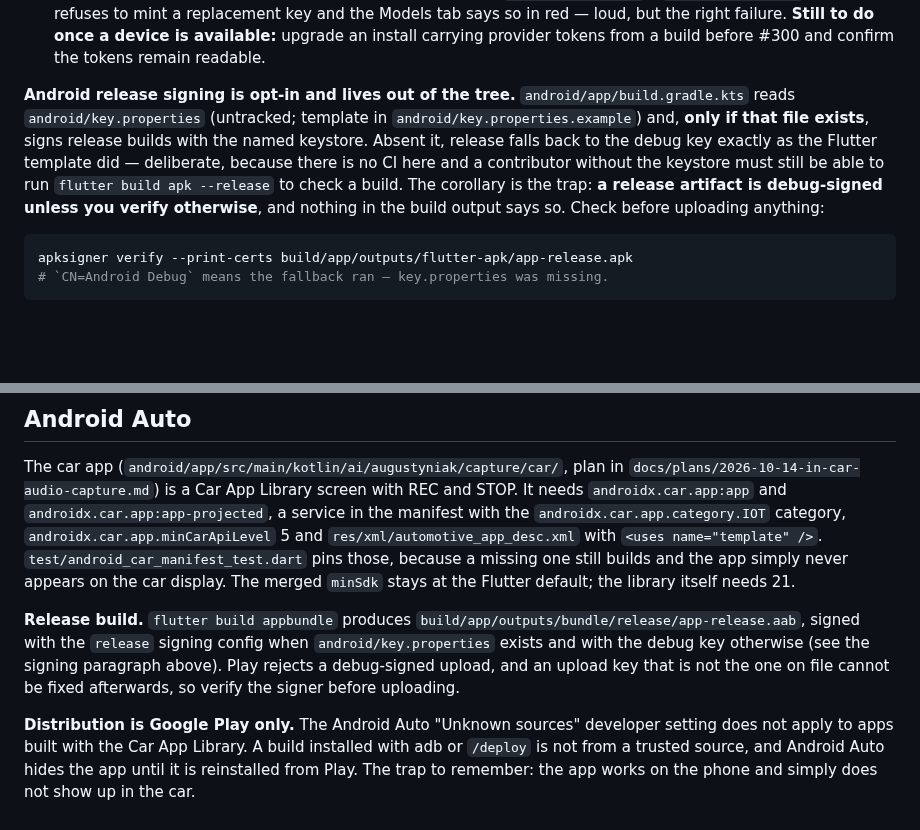
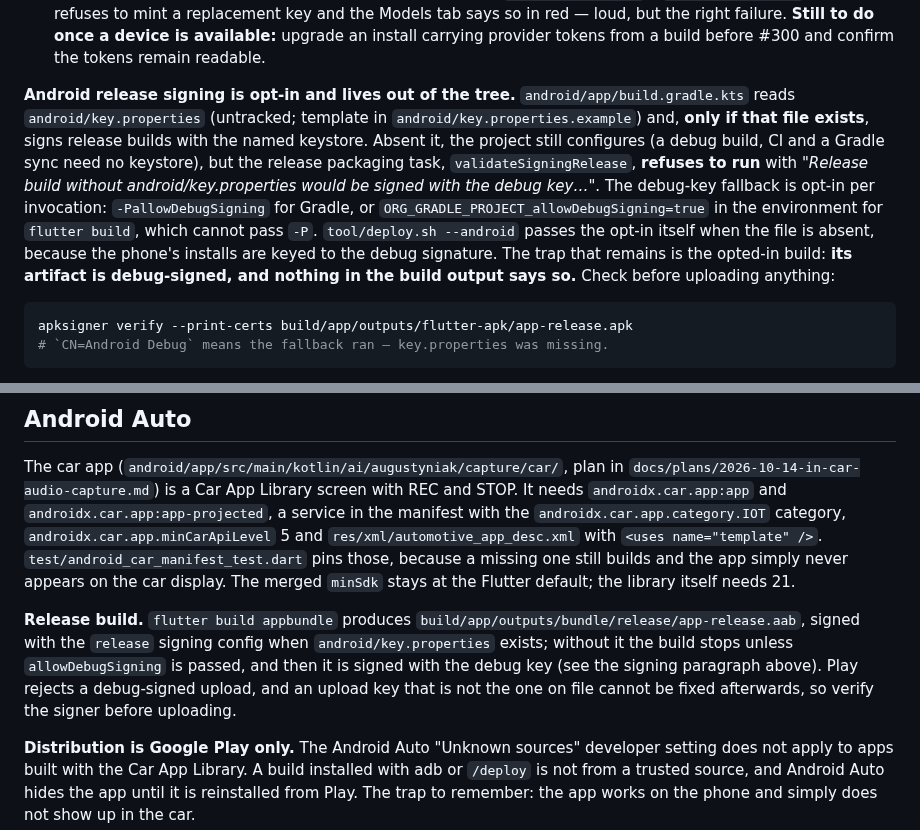
Before and after one commit to laugustyniak/augustyniak-capture, a Markdown page: docs/platform-setup.md, 2 parts joined by grey strips. Drawn GitHub-style; blank space fills up the shorter version.

Commit message:
docs(android): describe the opt-in debug signing gate
Refs #309

````diff
--- a/docs/platform-setup.md
+++ b/docs/platform-setup.md
@@ -70,7 +70,7 @@ entirely outside Dart.
 - **Secure storage** (`lib/core/security/app_secure_storage.dart`, one configuration for the token master key, the Supabase session and the dashboard credential): Android uses `encryptedSharedPreferences: true`, so the entries sit under a Keystore key that cannot leave the device rather than under the plugin's own cipher in plain `SharedPreferences`; iOS uses `KeychainAccessibility.first_unlock_this_device` (`kSecAttrAccessibleAfterFirstUnlockThisDeviceOnly`) rather than the default `WhenUnlocked`, which is eligible for migration to another device inside an encrypted backup. A master key that moves with the database it opens protects nothing. macOS keeps `useDataProtectionKeyChain: false` for the signing reasons below.
 - **Upgrade path, checked against `flutter_secure_storage` 9.2.4's native code rather than assumed:** on Android the plugin decrypts every existing entry with the previously saved cipher and rewrites it into `EncryptedSharedPreferences` on first open (`checkAndMigrateToEncrypted`); below API 23, and whenever `EncryptedSharedPreferences` fails to initialise, it falls back **silently** to the old store (logged, never thrown), so a device that cannot take the upgrade keeps working at the old protection level rather than losing its key. On iOS reads do not filter on accessibility, so an item written under `WhenUnlocked` is still found; only a *write* recreates it under the new attribute. The Supabase session rewrites on every refresh and moves across; **the token master key is written once, so on an upgraded iOS install it stays `WhenUnlocked` and backup-migratable until it is rewritten** — a one-time rewrite inside `MigratingMasterKeyStore` is the follow-up, not part of #300, because that class's rules about retiring a copy only after reading the same key back apply to it. If a read ever comes back empty where sealed data exists, `AesGcmTokenCipher`'s `expectExistingKey` guard refuses to mint a replacement key and the Models tab says so in red — loud, but the right failure. **Still to do once a device is available:** upgrade an install carrying provider tokens from a build before #300 and confirm the tokens remain readable.
 
-**Android release signing is opt-in and lives out of the tree.** `android/app/build.gradle.kts` reads `android/key.properties` (untracked; template in `android/key.properties.example`) and, **only if that file exists**, signs release builds with the named keystore. Absent it, release falls back to the debug key exactly as the Flutter template did — deliberate, because there is no CI here and a contributor without the keystore must still be able to run `flutter build apk --release` to check a build. The corollary is the trap: **a release artifact is debug-signed unless you verify otherwise**, and nothing in the build output says so. Check before uploading anything:
+**Android release signing is opt-in and lives out of the tree.** `android/app/build.gradle.kts` reads `android/key.properties` (untracked; template in `android/key.properties.example`) and, **only if that file exists**, signs release builds with the named keystore. Absent it, the project still configures (a debug build, CI and a Gradle sync need no keystore), but the release packaging task, `validateSigningRelease`, **refuses to run** with _"Release build without android/key.properties would be signed with the debug key…"_. The debug-key fallback is opt-in per invocation: `-PallowDebugSigning` for Gradle, or `ORG_GRADLE_PROJECT_allowDebugSigning=true` in the environment for `flutter build`, which cannot pass `-P`. `tool/deploy.sh --android` passes the opt-in itself when the file is absent, because the phone's installs are keyed to the debug signature. The trap that remains is the opted-in build: **its artifact is debug-signed, and nothing in the build output says so.** Check before uploading anything:
 
 ```bash
 apksigner verify --print-certs build/app/outputs/flutter-apk/app-release.apk
@@ -207,7 +207,7 @@ Global shortcuts on **Linux** additionally need `sudo apt-get install keybinder-
 
 The car app (`android/app/src/main/kotlin/ai/augustyniak/capture/car/`, plan in `docs/plans/2026-10-14-in-car-audio-capture.md`) is a Car App Library screen with REC and STOP. It needs `androidx.car.app:app` and `androidx.car.app:app-projected`, a service in the manifest with the `androidx.car.app.category.IOT` category, `androidx.car.app.minCarApiLevel` 5 and `res/xml/automotive_app_desc.xml` with `<uses name="template" />`. `test/android_car_manifest_test.dart` pins those, because a missing one still builds and the app simply never appears on the car display. The merged `minSdk` stays at the Flutter default; the library itself needs 21.
 
-**Release build.** `flutter build appbundle` produces `build/app/outputs/bundle/release/app-release.aab`, signed with the `release` signing config when `android/key.properties` exists and with the debug key otherwise (see the signing paragraph above). Play rejects a debug-signed upload, and an upload key that is not the one on file cannot be fixed afterwards, so verify the signer before uploading.
+**Release build.** `flutter build appbundle` produces `build/app/outputs/bundle/release/app-release.aab`, signed with the `release` signing config when `android/key.properties` exists; without it the build stops unless `allowDebugSigning` is passed, and then it is signed with the debug key (see the signing paragraph above). Play rejects a debug-signed upload, and an upload key that is not the one on file cannot be fixed afterwards, so verify the signer before uploading.
 
 **Distribution is Google Play only.** The Android Auto "Unknown sources" developer setting does not apply to apps built with the Car App Library. A build installed with adb or `/deploy` is not from a trusted source, and Android Auto hides the app until it is reinstalled from Play. The trap to remember: the app works on the phone and simply does not show up in the car.
 
````
